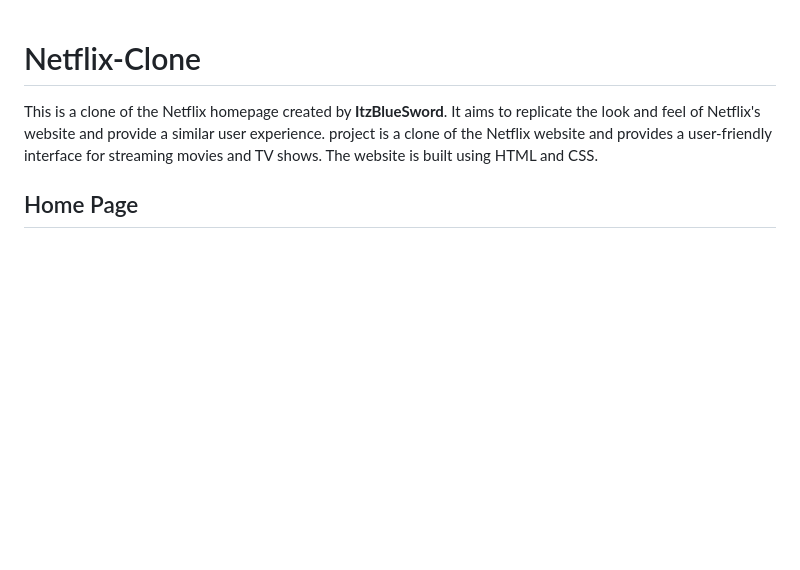
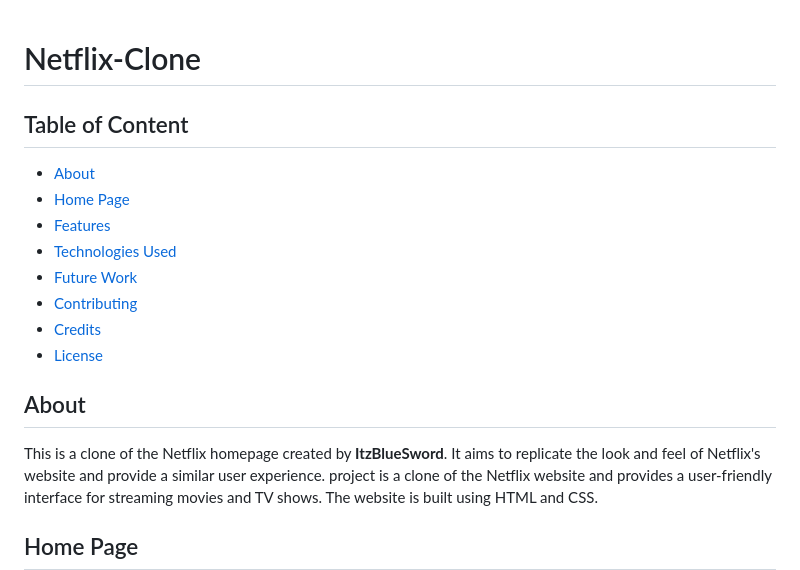
Before and after one commit to ItzBlueSword/Netflix-Clone, a Markdown page: README.md, the part around the change. Drawn GitHub-style; blank space fills up the shorter version.

Commit message:
Netflix Clone

```diff
--- a/README.md
+++ b/README.md
@@ -1,4 +1,15 @@
 # Netflix-Clone
+## Table of Content
+- [About](#about)
+- [Home Page](#home-page)
+- [Features](#features)
+- [Technologies Used](#technologies-used)
+- [Future Work](#future-work)
+- [Contributing](#contributing)
+- [Credits](#credits)
+- [License](#license)
+
+## About
 This is a clone of the Netflix homepage created by **ItzBlueSword**. It aims to replicate the look and feel of Netflix's website and provide a similar user experience. project is a clone of the Netflix website and provides a user-friendly interface for streaming movies and TV shows. The website is built using HTML and CSS.
 
 ## Home Page
```
